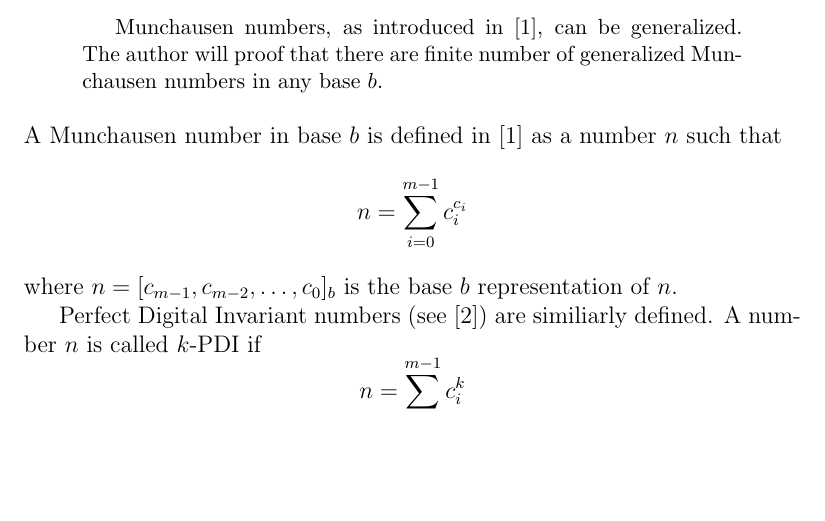
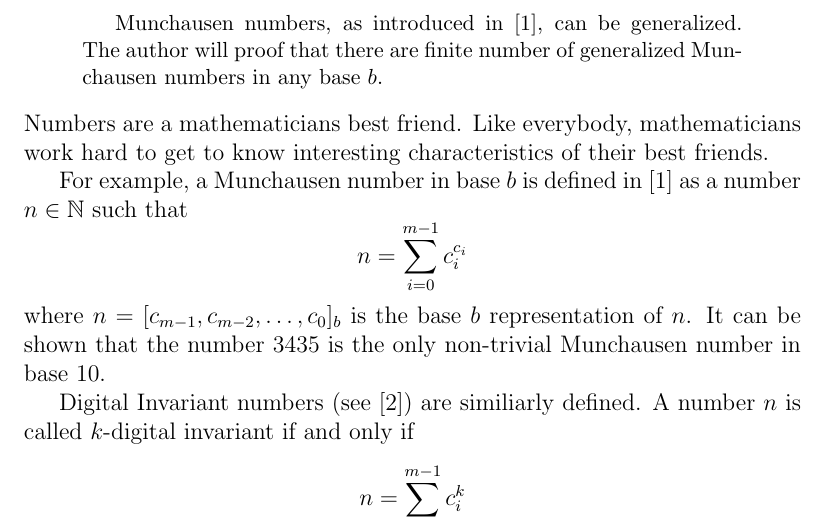
Before and after one commit to dvberkel/mathematics-articles, a LaTeX paper (articles/generalizedmunchausen/generalizedmunchausen.tex, which reads articles/generalizedmunchausen/content/introduction.tex): part of page 1 of 4, cut so that both start at the same text, the shorter picture padded with empty space. Compiled offline with pdfLaTeX.

Commit message:
Spiced up the introduction.

```diff
--- a/articles/generalizedmunchausen/content/introduction.tex
+++ b/articles/generalizedmunchausen/content/introduction.tex
@@ -1,16 +1,21 @@
-A Munchausen number in base $b$ is defined in \cite{dvb} as a number $n$ such
-that
+Numbers are a mathematicians best friend. Like everybody, mathematicians work
+hard to get to know interesting characteristics of their best friends.
+
+For example, a Munchausen number in base $b$ is defined in \cite{dvb} as a
+number $n \in \N$ such that
 \[
 	n = \sum_{i=0}^{m-1} c_{i}^{c_{i}}
 \]
 where $n = [c_{m-1},c_{m-2},\ldots,c_{0}]_{b}$ is the base $b$ representation
-of $n$.
+of $n$. It can be shown that the number $3435$ is the only non-trivial
+Munchausen number in base $10$.
 
-Perfect Digital Invariant numbers (see \cite{wikipedia:pdi}) are similiarly
-defined. A number $n$ is called $k$-PDI if
+Digital Invariant numbers (see \cite{wikipedia:pdi}) are similiarly defined.
+A number $n$ is called $k$-digital invariant if and only if
 \[
 	n = \sum_{i=0}^{m-1} c_{i}^{k}
 \]
+
 
 These definitions follow a certain pattern. In particular there exist a function
 $f : \R \rightarrow \R$ such that $n = \sum_{i=0}^{m-1} f\left(c_{i}\right)$
```
